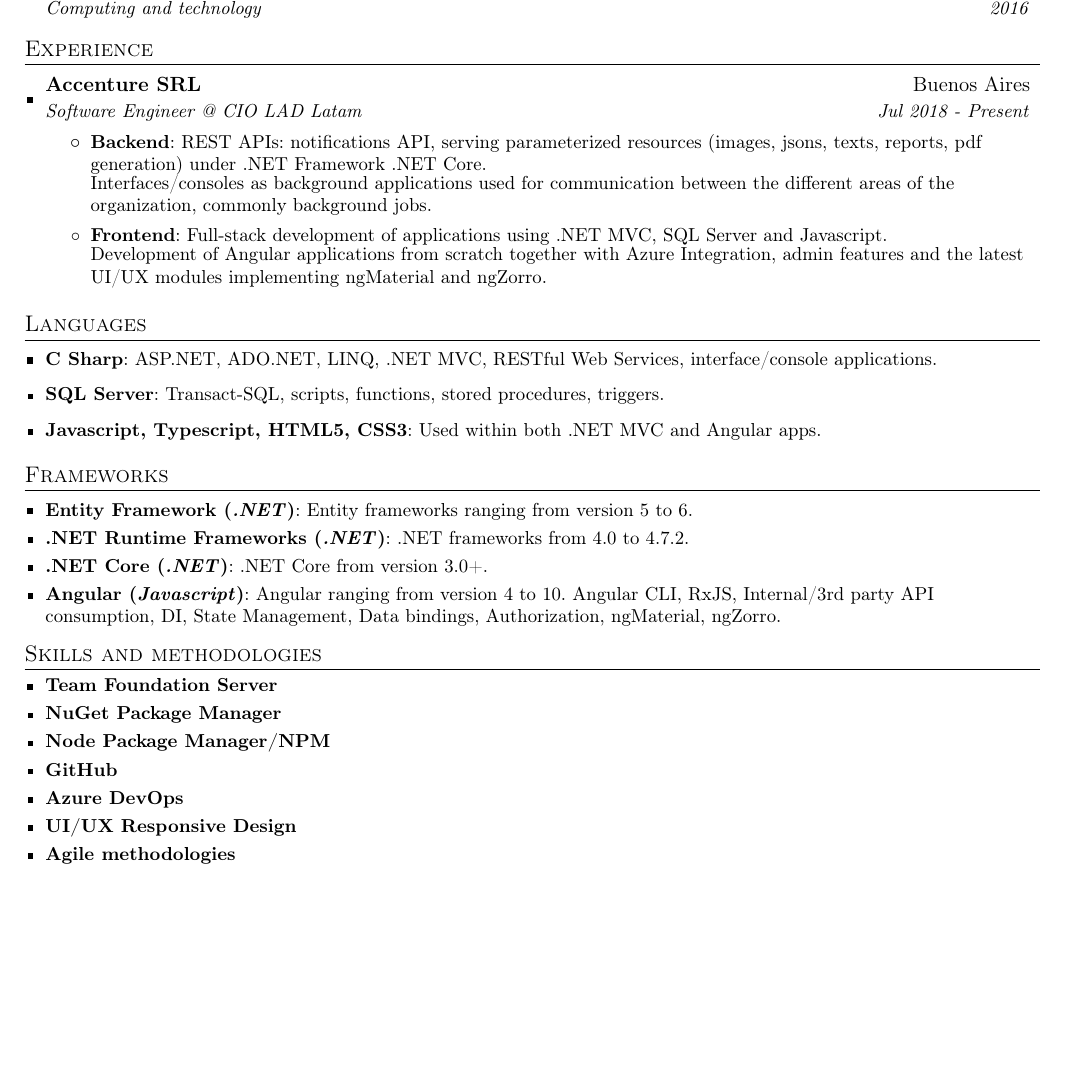
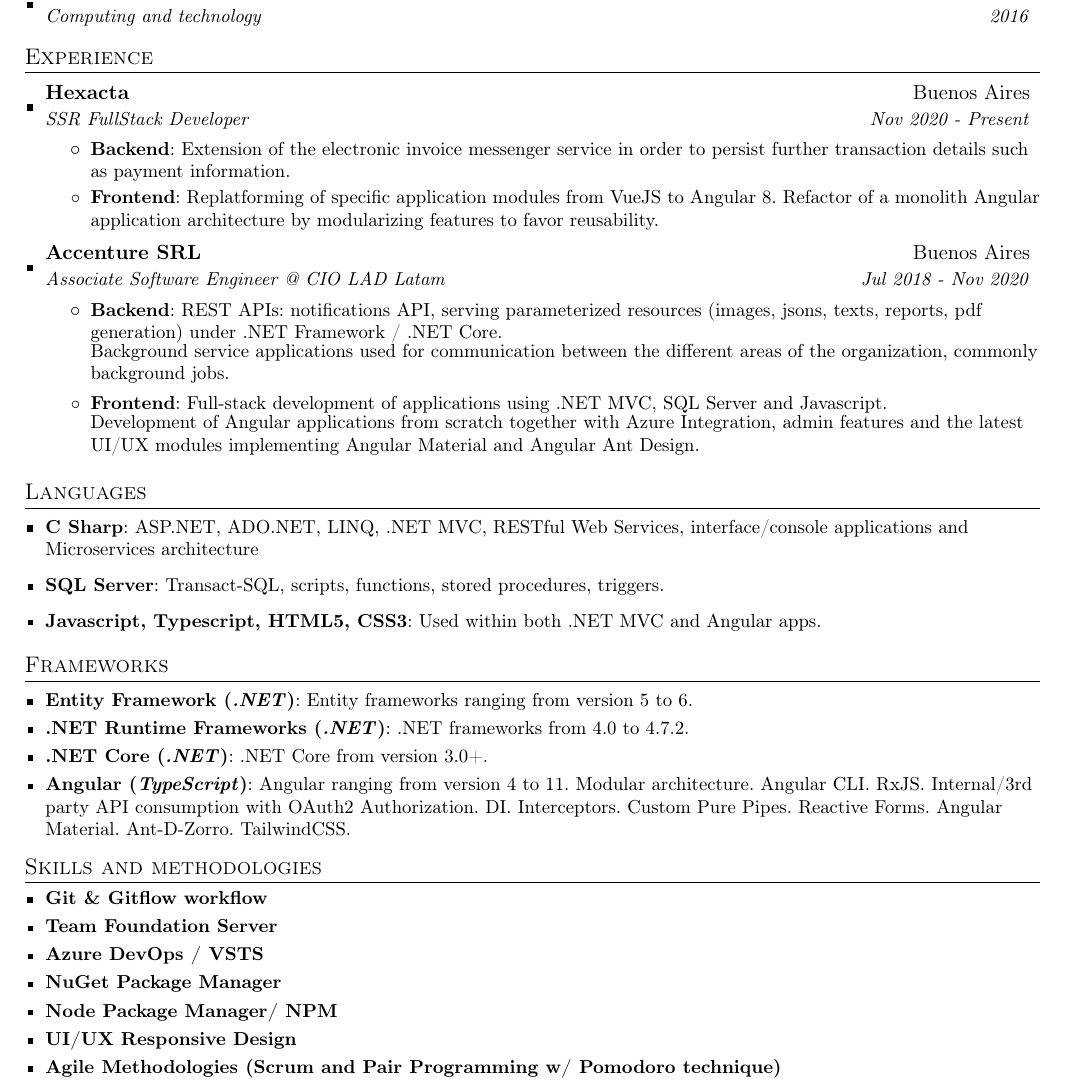
Before and after one commit to fsouzadi1995/resume, a LaTeX CV (in/Fabian-Souza-Resume.tex): part of the page, cut so that both start at the same text, the shorter picture padded with empty space. Compiled offline with pdfLaTeX.

Commit message:
Updated 28/12/2020

```diff
--- a/in/Fabian-Souza-Resume.tex
+++ b/in/Fabian-Souza-Resume.tex
@@ -114,15 +114,25 @@
 \section{Experience}
 \resumeSubHeadingListStart
 	\resumeSubheading
+		{Hexacta}{Buenos Aires}
+		{SSR FullStack Developer}{Nov 2020 - Present}
+			\resumeItemListStart
+				\resumeItem{Backend}
+					{Extension of the electronic invoice messenger service in order to persist further transaction details such as payment information.}
+				\resumeItem{Frontend}
+					{Replatforming of specific application modules from VueJS to Angular 8. Refactor of a monolith Angular application architecture by modularizing features to favor reusability.}
+	\resumeItemListEnd
+
+	\resumeSubheading
 		{Accenture SRL}{Buenos Aires}
-		{Software Engineer @ CIO LAD Latam}{Jul 2018 - Present}
+		{Associate Software Engineer @ CIO LAD Latam}{Jul 2018 - Nov 2020}
 			\resumeItemListStart
  				\resumeItem{Backend}
-					{REST APIs: notifications API, serving parameterized resources (images, jsons, texts, reports, pdf generation) under .NET Framework .NET Core.} \newline
-					{Interfaces/consoles as background applications used for communication between the different areas of the organization, commonly background jobs.}
+					{REST APIs: notifications API, serving parameterized resources (images, jsons, texts, reports, pdf generation) under .NET Framework / .NET Core.} \newline
+					{Background service applications used for communication between the different areas of the organization, commonly background jobs.}
 				\resumeItem{Frontend}
 					{Full-stack development of applications using .NET MVC, SQL Server and Javascript.} \newline
-					{Development of Angular applications from scratch together with Azure Integration, admin features and the latest UI/UX modules implementing ngMaterial and ngZorro.}
+					{Development of Angular applications from scratch together with Azure Integration, admin features and the latest UI/UX modules implementing Angular Material and Angular Ant Design.}
 			\resumeItemListEnd
 \resumeSubHeadingListEnd
 
@@ -130,7 +140,7 @@
 \section{Languages}
 \resumeSubHeadingListStart
 	\resumeItem{C Sharp}
-	{ASP.NET, ADO.NET, LINQ, .NET MVC, RESTful Web Services, interface/console applications.}\\
+	{ASP.NET, ADO.NET, LINQ, .NET MVC, RESTful Web Services, interface/console applications and Microservices architecture}\\
 	\resumeItem{SQL Server}
 	{Transact-SQL, scripts, functions, stored procedures, triggers.}\\
 	\resumeItem{Javascript, Typescript, HTML5, CSS3}{Used within both .NET MVC and Angular apps.}
@@ -146,22 +156,22 @@
     {.NET frameworks from 4.0 to 4.7.2.}
 \resumeItemItalic{.NET Core}{.NET}
     {.NET Core from version 3.0+.}
-  \resumeItemItalic{Angular}{Javascript}
-    {Angular ranging from version 4 to 10. Angular CLI, RxJS, Internal/3rd party API consumption, DI, State Management, Data bindings,  Authorization, ngMaterial, ngZorro.}
+  \resumeItemItalic{Angular}{TypeScript}
+    {Angular ranging from version 4 to 11. Modular architecture. Angular CLI. RxJS. Internal/3rd party API consumption with OAuth2 Authorization. DI. Interceptors. Custom Pure Pipes. Reactive Forms. Angular Material. Ant-D-Zorro. TailwindCSS.}
 \resumeSubHeadingListEnd
 
 
 %----------SKILLS AND METHODOLOGIES-----------------
-\section{Skills and methodologies}
+\section{Skills and  methodologies}
 
 \resumeSubHeadingListStart
+	\resumeItemAlign{Git \& Gitflow workflow}{}
 	\resumeItemAlign{Team Foundation Server}{}
+	\resumeItemAlign{Azure DevOps / VSTS}{}
 	\resumeItemAlign{NuGet Package Manager}{}
-	\resumeItemAlign{Node Package Manager/NPM}{}
-	\resumeItemAlign{GitHub}{}
-	\resumeItemAlign{Azure DevOps}{}
+	\resumeItemAlign{Node Package Manager/ NPM}{}
 	\resumeItemAlign{UI/UX Responsive Design}{}
-	\resumeItemAlign{Agile methodologies}{}
+	\resumeItemAlign{Agile Methodologies (Scrum and Pair Programming w/ Pomodoro technique) }{}
 \resumeSubHeadingListEnd
 
 \end{document}
```
Also changed, not shown: out/Fabian-Souza-Resume.pdf.
